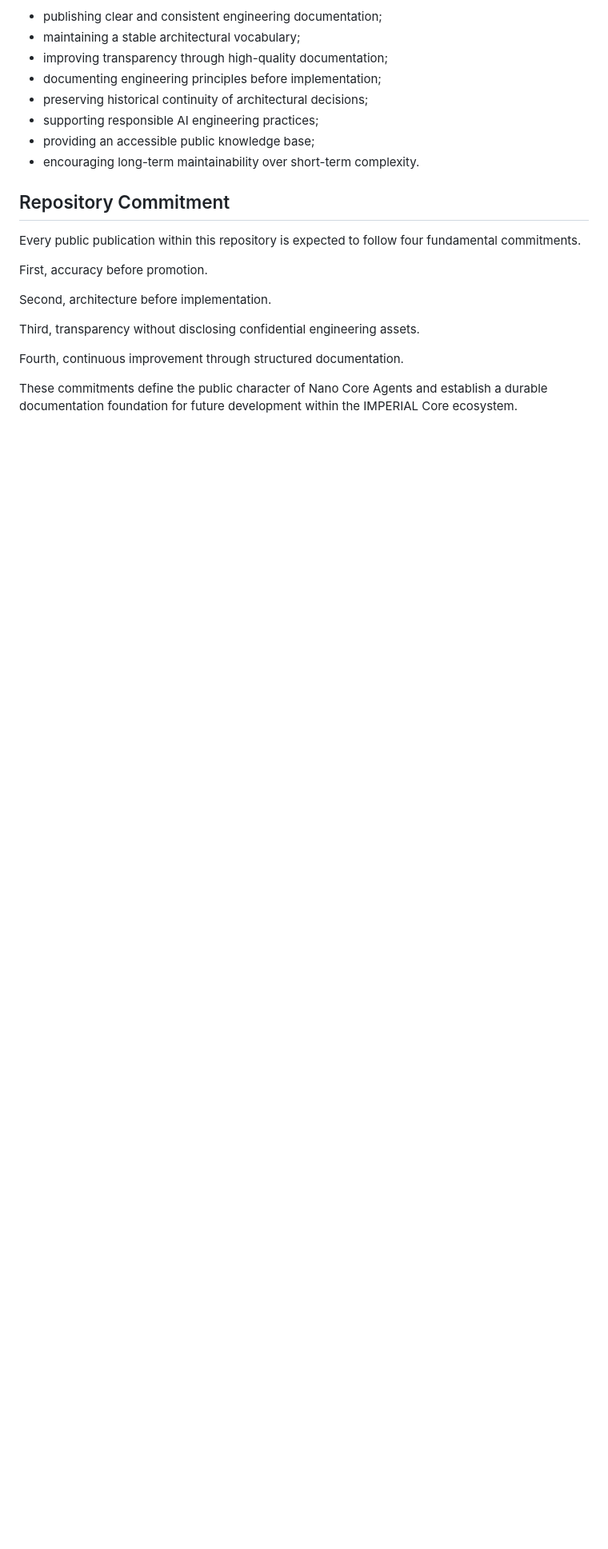
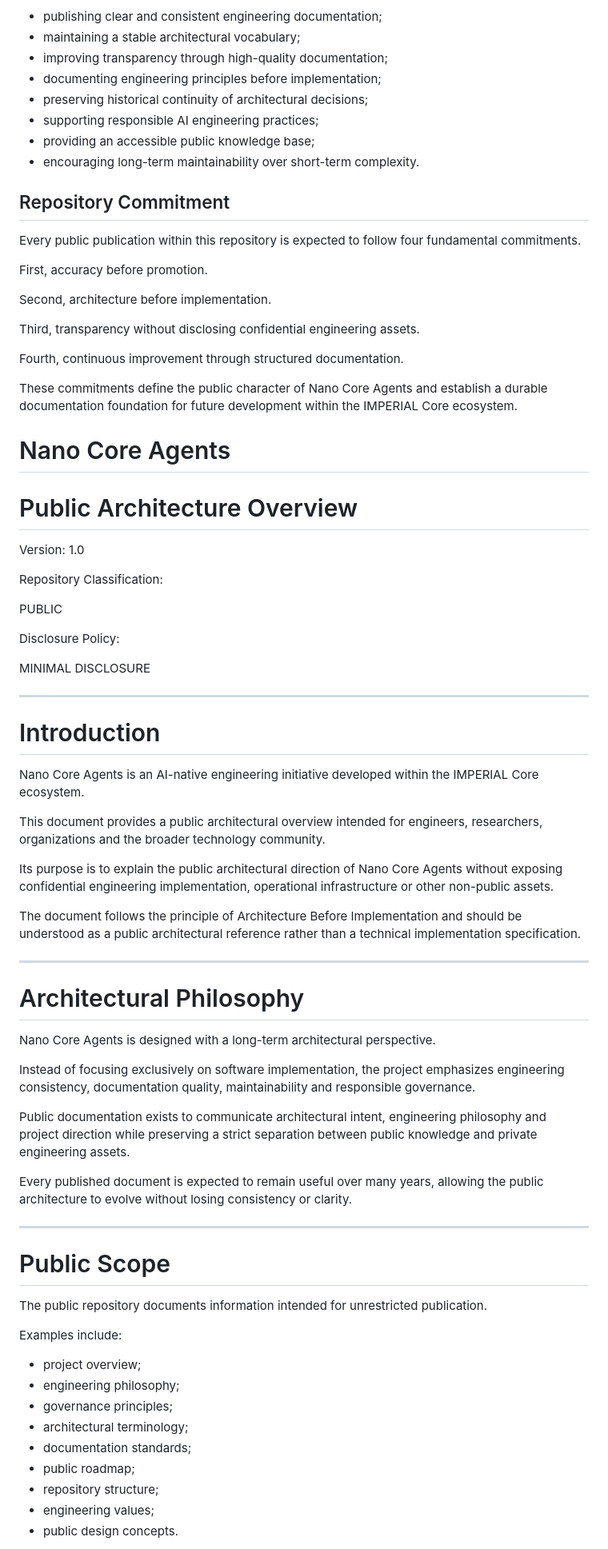
Before and after one commit to oromaskevic23-cmd/Nano-Core-Agents-Public, a Markdown page: README.md, the part around one of its changes. Shown at 80% size. Rendered like a GitHub page; blank space fills up the shorter version.

```diff
--- a/README.md
+++ b/README.md
@@ -206,3 +206,59 @@ Third, transparency without disclosing confidential engineering assets.
 Fourth, continuous improvement through structured documentation.
 
 These commitments define the public character of Nano Core Agents and establish a durable documentation foundation for future development within the IMPERIAL Core ecosystem.
+# Nano Core Agents
+
+# Public Architecture Overview
+
+Version: 1.0
+
+Repository Classification:
+
+PUBLIC
+
+Disclosure Policy:
+
+MINIMAL DISCLOSURE
+
+---
+
+# Introduction
+
+Nano Core Agents is an AI-native engineering initiative developed within the IMPERIAL Core ecosystem.
+
+This document provides a public architectural overview intended for engineers, researchers, organizations and the broader technology community.
+
+Its purpose is to explain the public architectural direction of Nano Core Agents without exposing confidential engineering implementation, operational infrastructure or other non-public assets.
+
+The document follows the principle of Architecture Before Implementation and should be understood as a public architectural reference rather than a technical implementation specification.
+
+---
+
+# Architectural Philosophy
+
+Nano Core Agents is designed with a long-term architectural perspective.
+
+Instead of focusing exclusively on software implementation, the project emphasizes engineering consistency, documentation quality, maintainability and responsible governance.
+
+Public documentation exists to communicate architectural intent, engineering philosophy and project direction while preserving a strict separation between public knowledge and private engineering assets.
+
+Every published document is expected to remain useful over many years, allowing the public architecture to evolve without losing consistency or clarity.
+
+---
+
+# Public Scope
+
+The public repository documents information intended for unrestricted publication.
+
+Examples include:
+
+- project overview;
+- engineering philosophy;
+- governance principles;
+- architectural terminology;
+- documentation standards;
+- public roadmap;
+- repository structure;
+- engineering values;
+- public design concepts.
+
```
Also changed, not shown: other parts of README.md (+68 -0 lines).
